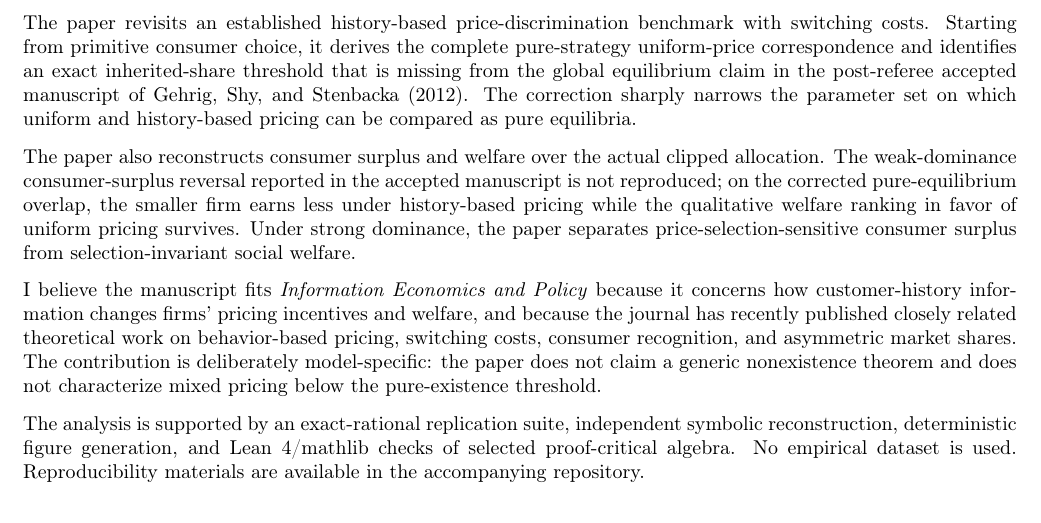
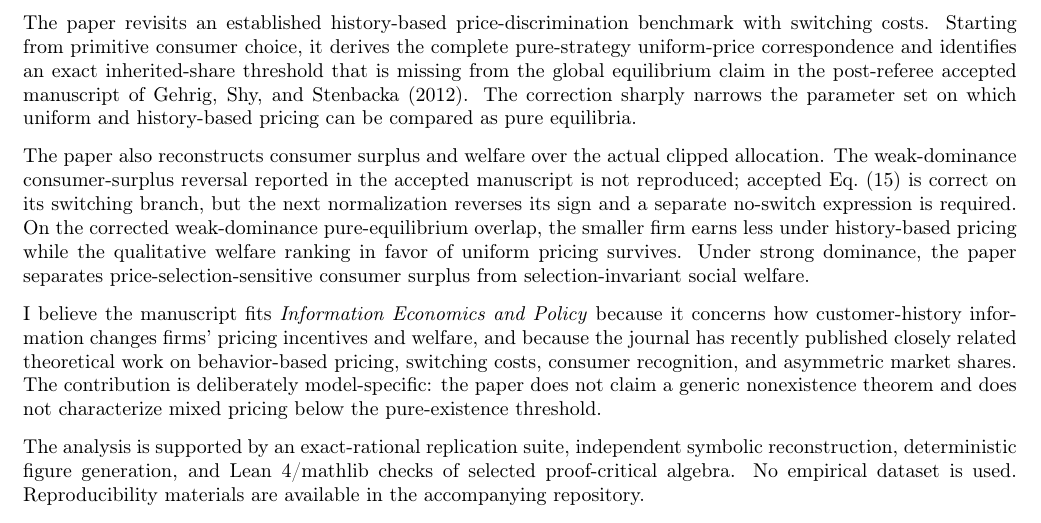
Before and after one commit to ryotamatsuki/gss-2012-hbpd-welfare-reassessment, a LaTeX letter (submission/cover_letter.tex): part of the page, cut so that both start at the same text. Compiled offline with pdfLaTeX.

Commit message:
submission: synchronize cover letter with weak-profit and Eq15 repair

```diff
--- a/submission/cover_letter.tex
+++ b/submission/cover_letter.tex
@@ -12,7 +12,7 @@ Please consider my manuscript, “Uniform-Price Equilibria and Welfare with Swit
 
 The paper revisits an established history-based price-discrimination benchmark with switching costs. Starting from primitive consumer choice, it derives the complete pure-strategy uniform-price correspondence and identifies an exact inherited-share threshold that is missing from the global equilibrium claim in the post-referee accepted manuscript of Gehrig, Shy, and Stenbacka (2012). The correction sharply narrows the parameter set on which uniform and history-based pricing can be compared as pure equilibria.
 
-The paper also reconstructs consumer surplus and welfare over the actual clipped allocation. The weak-dominance consumer-surplus reversal reported in the accepted manuscript is not reproduced; on the corrected pure-equilibrium overlap, the smaller firm earns less under history-based pricing while the qualitative welfare ranking in favor of uniform pricing survives. Under strong dominance, the paper separates price-selection-sensitive consumer surplus from selection-invariant social welfare.
+The paper also reconstructs consumer surplus and welfare over the actual clipped allocation. The weak-dominance consumer-surplus reversal reported in the accepted manuscript is not reproduced; accepted Eq.~(15) is correct on its switching branch, but the next normalization reverses its sign and a separate no-switch expression is required. On the corrected weak-dominance pure-equilibrium overlap, the smaller firm earns less under history-based pricing while the qualitative welfare ranking in favor of uniform pricing survives. Under strong dominance, the paper separates price-selection-sensitive consumer surplus from selection-invariant social welfare.
 
 I believe the manuscript fits \emph{Information Economics and Policy} because it concerns how customer-history information changes firms' pricing incentives and welfare, and because the journal has recently published closely related theoretical work on behavior-based pricing, switching costs, consumer recognition, and asymmetric market shares. The contribution is deliberately model-specific: the paper does not claim a generic nonexistence theorem and does not characterize mixed pricing below the pure-existence threshold.
 
```
